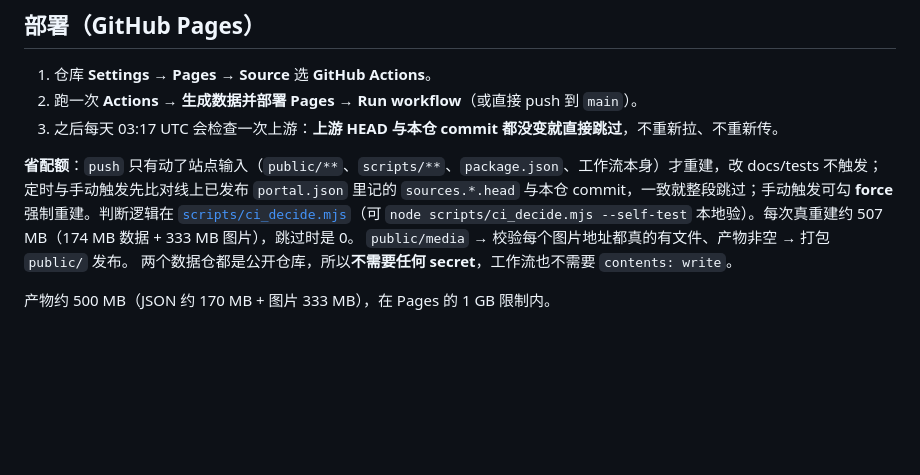
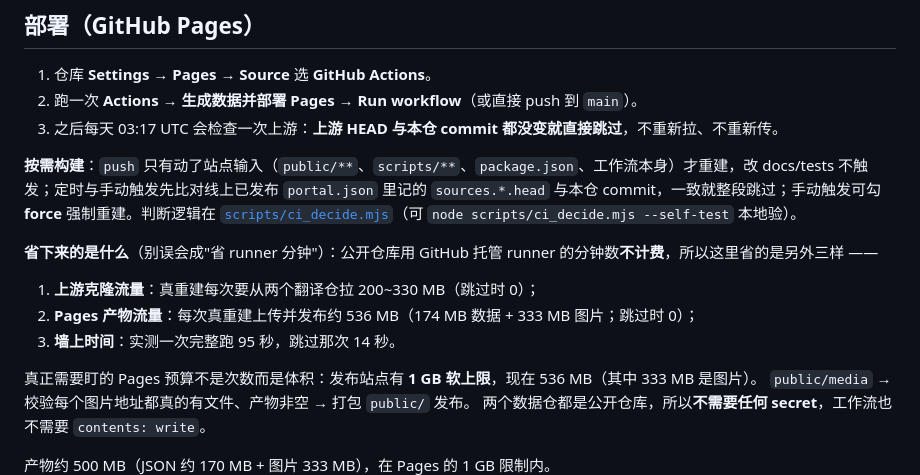
Before and after one commit to kohakunamori/MLTDTranslationPortal, a Markdown page: README.md, the part around the change. Drawn GitHub-style; blank space fills up the shorter version.

Commit message:
docs: 把按需构建省的到底是什么写清楚
公开仓库走 GitHub 托管 runner 的分钟数不计费（官方文档：billable minutes only
apply to workflows in private repositories），所以这里省的是上游克隆流量、Pages
产物流量、以及墙上时间（实测 95s → 14s），不是 runner 分钟。
真正要盯的是 Pages 体积预算：1 GB 软上限，当前 536 MB（图片占 333 MB）。

```diff
--- a/README.md
+++ b/README.md
@@ -87,7 +87,14 @@ cp -R vendor/MLTDTranslationAssets/images/localized public/media/localized
 2. 跑一次 **Actions → 生成数据并部署 Pages → Run workflow**（或直接 push 到 `main`）。
 3. 之后每天 03:17 UTC 会检查一次上游：**上游 HEAD 与本仓 commit 都没变就直接跳过**，不重新拉、不重新传。
 
-**省配额**：`push` 只有动了站点输入（`public/**`、`scripts/**`、`package.json`、工作流本身）才重建，改 docs/tests 不触发；定时与手动触发先比对线上已发布 `portal.json` 里记的 `sources.*.head` 与本仓 commit，一致就整段跳过；手动触发可勾 **force** 强制重建。判断逻辑在 [`scripts/ci_decide.mjs`](scripts/ci_decide.mjs)（可 `node scripts/ci_decide.mjs --self-test` 本地验）。每次真重建约 507 MB（174 MB 数据 + 333 MB 图片），跳过时是 0。
+**按需构建**：`push` 只有动了站点输入（`public/**`、`scripts/**`、`package.json`、工作流本身）才重建，改 docs/tests 不触发；定时与手动触发先比对线上已发布 `portal.json` 里记的 `sources.*.head` 与本仓 commit，一致就整段跳过；手动触发可勾 **force** 强制重建。判断逻辑在 [`scripts/ci_decide.mjs`](scripts/ci_decide.mjs)（可 `node scripts/ci_decide.mjs --self-test` 本地验）。
+
+**省下来的是什么**（别误会成"省 runner 分钟"）：公开仓库用 GitHub 托管 runner 的分钟数**不计费**，所以这里省的是另外三样 ——
+1. **上游克隆流量**：真重建每次要从两个翻译仓拉 200~330 MB（跳过时 0）；
+2. **Pages 产物流量**：每次真重建上传并发布约 536 MB（174 MB 数据 + 333 MB 图片；跳过时 0）；
+3. **墙上时间**：实测一次完整跑 95 秒，跳过那次 14 秒。
+
+真正需要盯的 Pages 预算不是次数而是体积：发布站点有 **1 GB 软上限**，现在 536 MB（其中 333 MB 是图片）。
 `public/media` → 校验每个图片地址都真的有文件、产物非空 → 打包 `public/` 发布。
 两个数据仓都是公开仓库，所以**不需要任何 secret**，工作流也不需要 `contents: write`。
 
```
